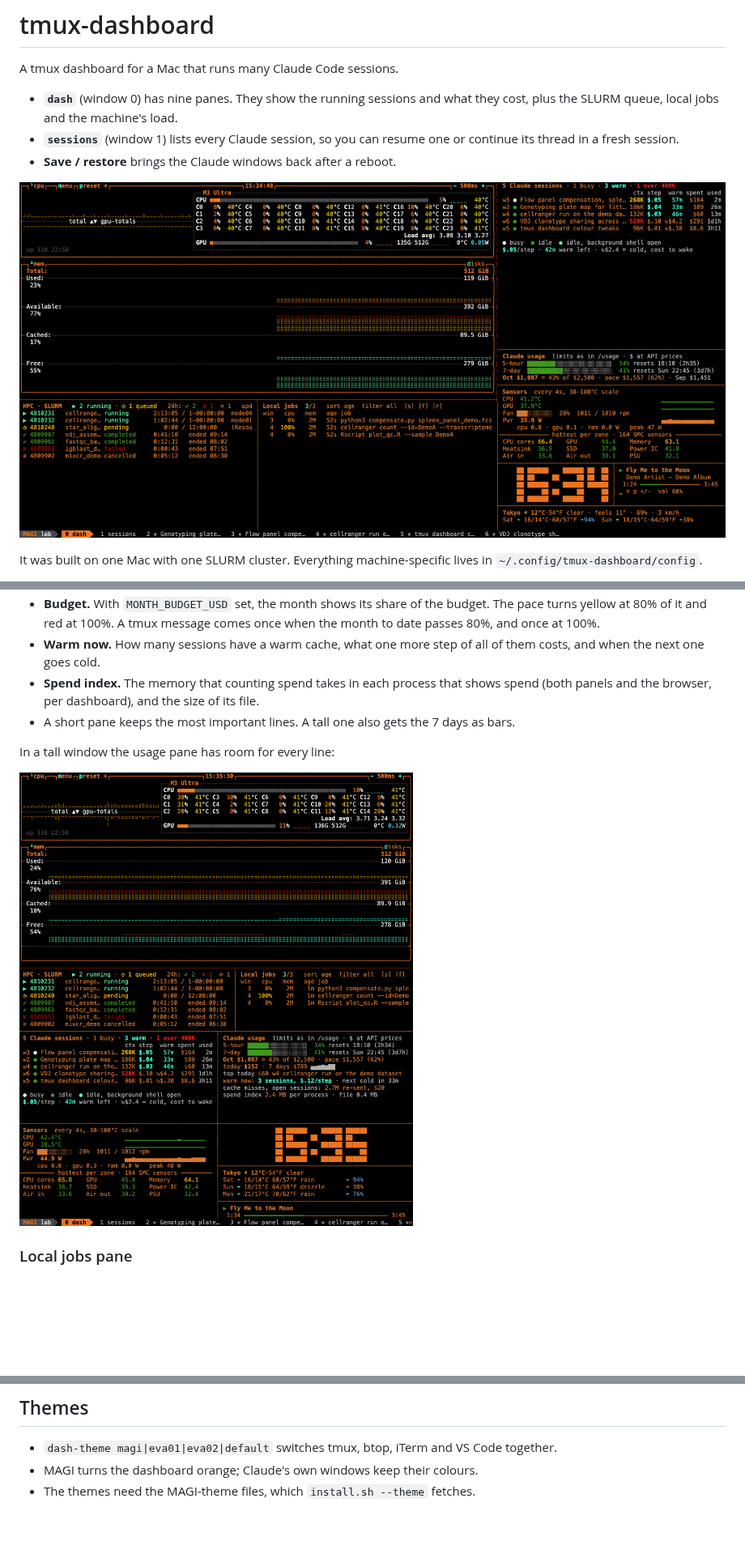
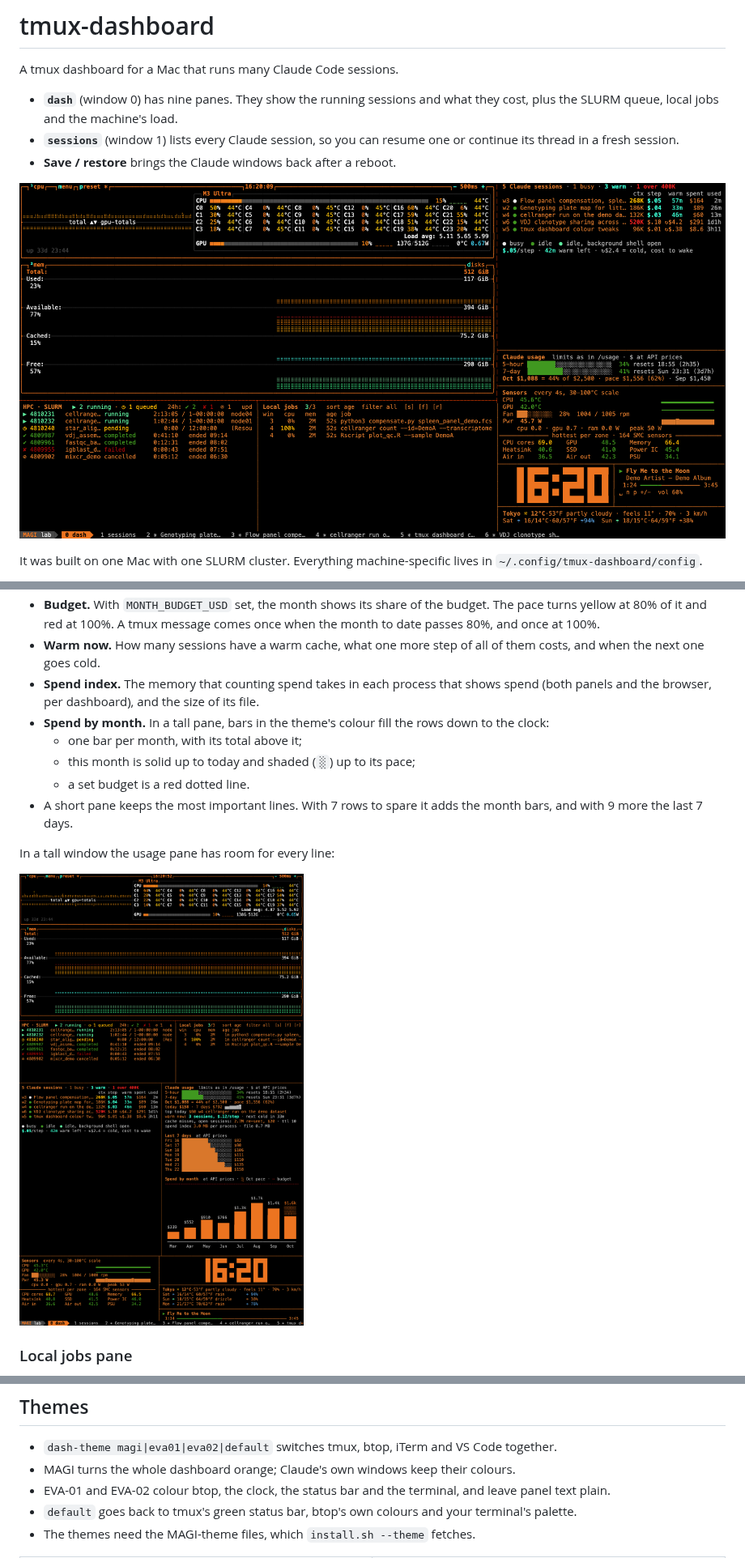
Before and after one commit to tiagobrc/tmux_dashboard_evangelion_theme, a Markdown page: README.md, 3 parts joined by grey strips. Shown at 81% size. GitHub-like rendering; pictures changed too: docs/img/dashboard-narrow.png, docs/img/dashboard.png; blank space fills up the shorter version.

```diff
--- a/README.md
+++ b/README.md
@@ -119,7 +119,12 @@ can no longer be resumed or restored; its spend still counts if the dashboard ha
   goes cold.
 - **Spend index.** The memory that counting spend takes in each process that shows spend (both panels and the browser,
   per dashboard), and the size of its file.
-- A short pane keeps the most important lines. A tall one also gets the 7 days as bars.
+- **Spend by month.** In a tall pane, bars in the theme's colour fill the rows down to the clock:
+  - one bar per month, with its total above it;
+  - this month is solid up to today and shaded (`░`) up to its pace;
+  - a set budget is a red dotted line.
+- A short pane keeps the most important lines. With 7 rows to spare it adds the month bars, and with 9 more the last
+  7 days.
 
 In a tall window the usage pane has room for every line:
 
@@ -245,5 +250,7 @@ Close a session without losing its task.
 ## Themes
 
 - `dash-theme magi|eva01|eva02|default` switches tmux, btop, iTerm and VS Code together.
-- MAGI turns the dashboard orange; Claude's own windows keep their colours.
+- MAGI turns the whole dashboard orange; Claude's own windows keep their colours.
+- EVA-01 and EVA-02 colour btop, the clock, the status bar and the terminal, and leave panel text plain.
+- `default` goes back to tmux's green status bar, btop's own colours and your terminal's palette.
 - The themes need the MAGI-theme files, which `install.sh --theme` fetches.
```
Also changed, not shown: other parts of README.md (+11 -0 lines), NEWS.md (+17 -0 lines), docs/img/session-browser.png, docs/img/theme-default.png (added), docs/img/theme-eva01.png (added), docs/img/theme-eva02.png (added), 2 other files.
